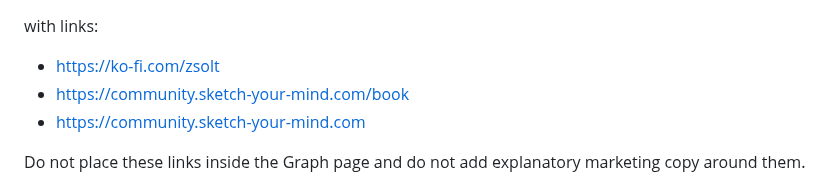
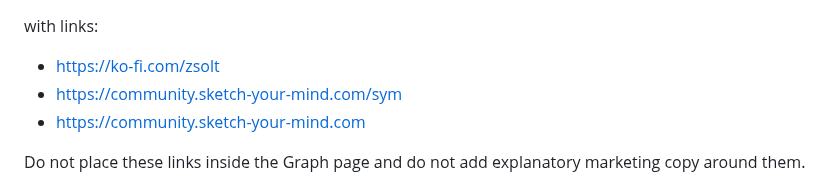
Before and after one commit to wangjia15/kplex, a Markdown page: AGENTS.md, the part around the change. GitHub-like rendering.

```diff
--- a/AGENTS.md
+++ b/AGENTS.md
@@ -334,7 +334,7 @@ The root K-Plex settings page begins with a compact centered row:
 with links:
 
 - https://ko-fi.com/zsolt
-- https://community.sketch-your-mind.com/book
+- https://community.sketch-your-mind.com/sym
 - https://community.sketch-your-mind.com
 
 Do not place these links inside the Graph page and do not add explanatory marketing copy around them.
```
Also changed, not shown: CONTRIBUTING.md (+1 -1 lines), README.md (+7 -1 lines), docs/KPlex-Screenshot-2.png (added), 5 other files.
